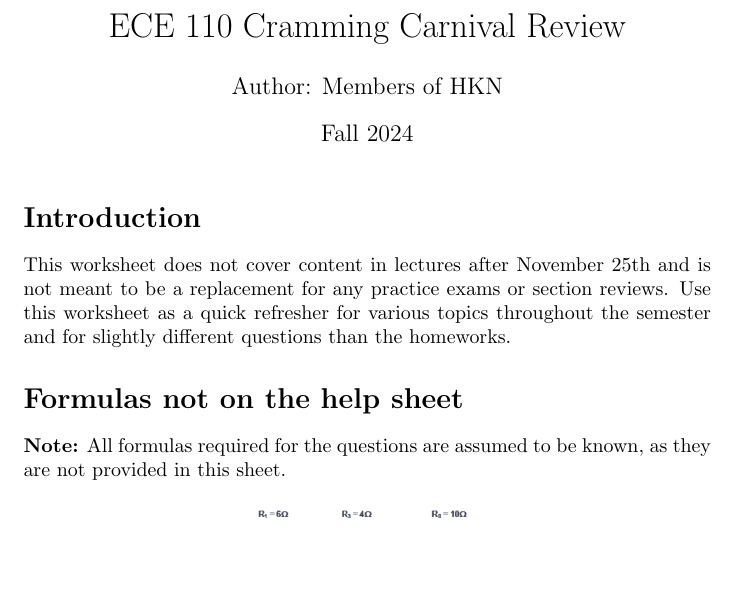
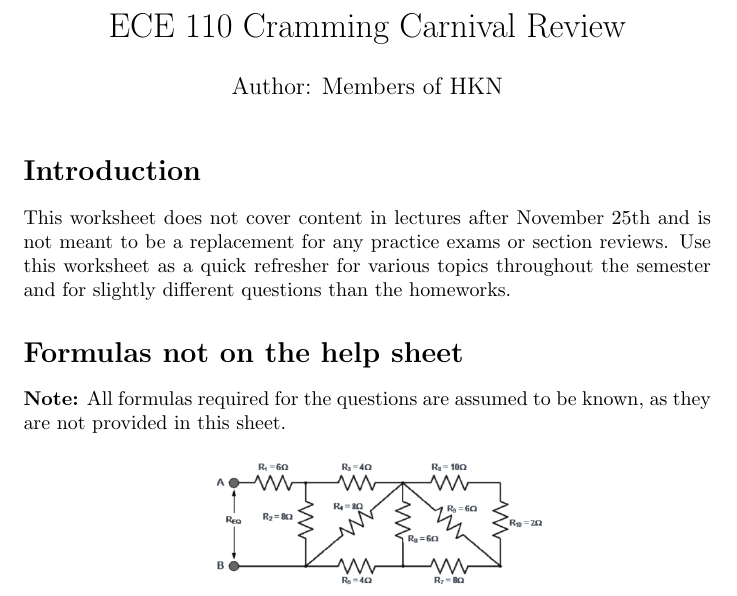
Before and after one commit to hkn-alpha/worksheets, a LaTeX document (ece110/final/solutions.tex): part of page 1 of 14, cut so that both start at the same text, the shorter picture padded with empty space. Compiled offline with pdfLaTeX.

Commit message:
remove date

```diff
--- a/ece110/final/solutions.tex
+++ b/ece110/final/solutions.tex
@@ -8,7 +8,7 @@
 
 \title{ECE 110 Cramming Carnival Review}
 \author{Author: Members of HKN}
-\date{Fall 2024}
+\date{}
 \maketitle
 
 \section*{Introduction}
```
